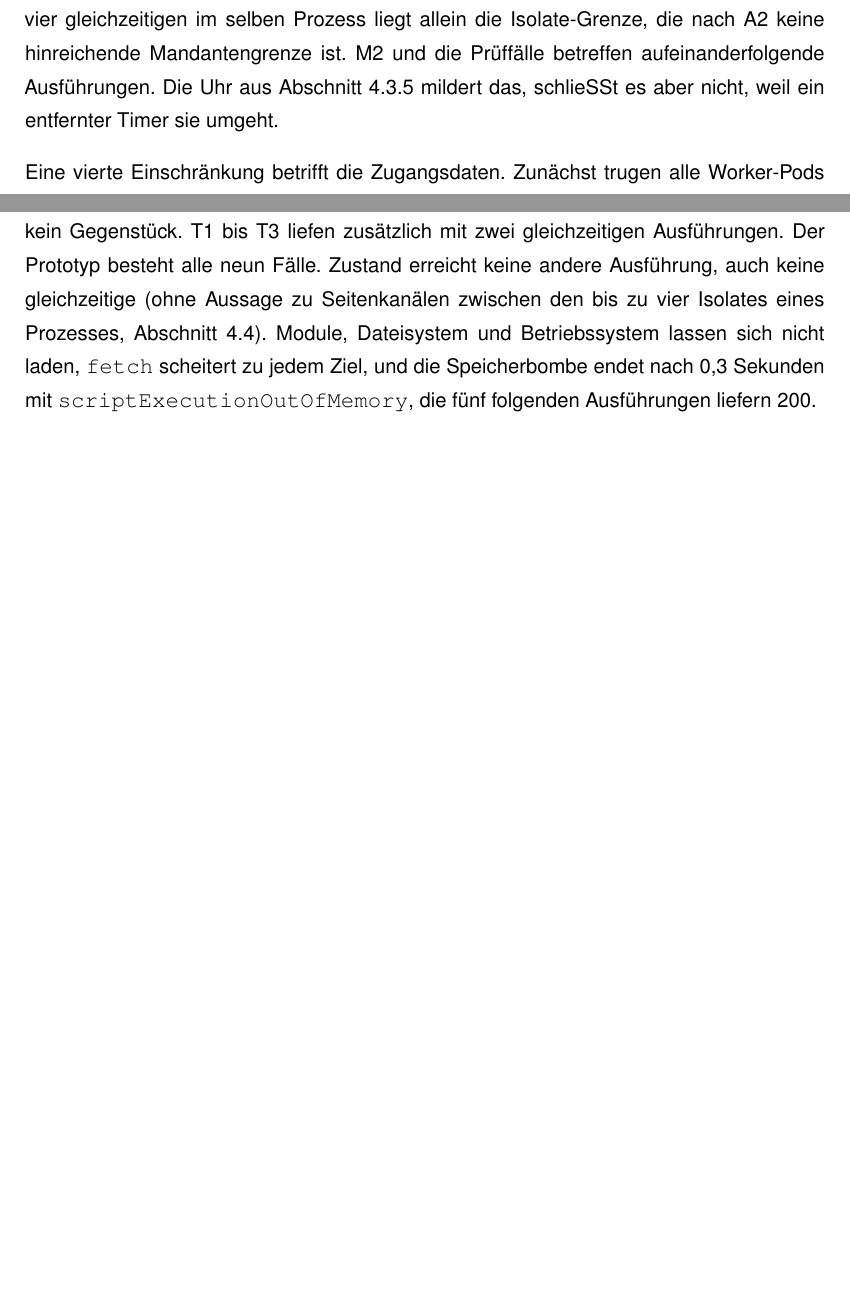
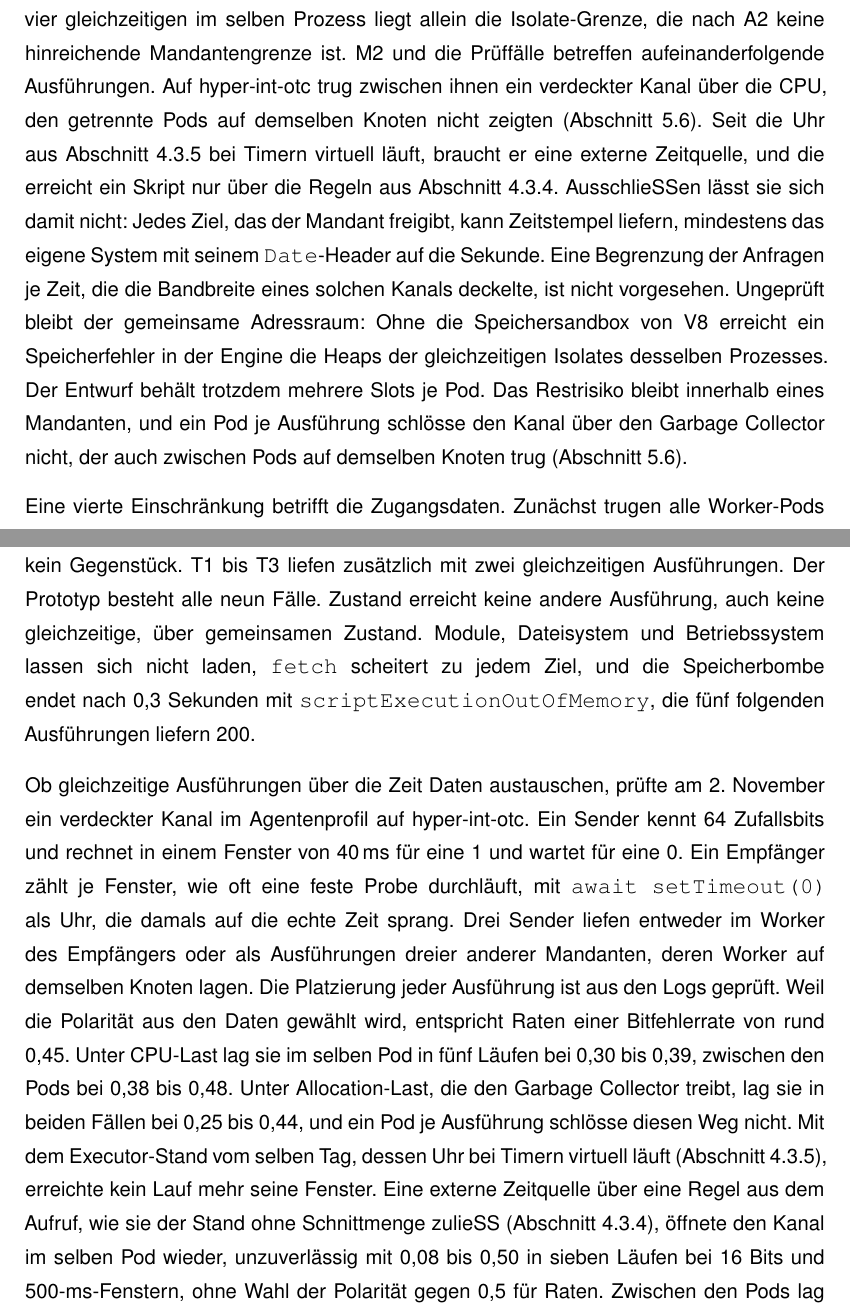
Before and after one commit to DeathsGun/thesis, a LaTeX document (main.tex, which reads kapitel/04-Entwurf/entwurf.tex, kapitel/05-Evaluation/evaluation.tex): two parts of pages 52 and 62 of 96 before the commit and two parts of pages 52 and 63 of 98 after it, joined at a grey line, cut so that both start at the same text, the shorter picture padded with empty space. Compiled offline with XeLaTeX; a LaTeX package or settings file that is missing is left out.

Commit message:
Uhr mit virtueller Zeit, Schnittmenge der Egress-Regeln und verdeckter Kanal zwischen gleichzeitigen Ausführungen
- 4.3.4: Regeln aus dem Aufruf schränken die des Mandanten nur ein
- 4.3.5: Timer rücken die Uhr um ihre Verzögerung vor, echte Zeit nur bei Start und nach I/O, auf 100 ms mit Jitter
- 4.4: mehrere Slots bleiben, Restrisiko benannt (Zeitquellen über freigegebene Ziele, keine Begrenzung je Zeit, gemeinsamer Adressraum)
- 5.6: Messung des Kanals auf hyper-int-otc (gleicher Pod gegen getrennte Pods auf einem Knoten, alte und neue Uhr, externe Zeitquelle); Testregel im Agentenprofil kam aus dem Aufruf
- 6.1 Grenzen, Ausblick mit dritter Frage zur Trennung nach Person; Belege im Anhang

Co-Authored-By: Claude Opus 5.5 <noreply@anthropic.com>

```diff
--- a/kapitel/04-Entwurf/entwurf.tex
+++ b/kapitel/04-Entwurf/entwurf.tex
@@ -823,8 +828,16 @@ Kostenentscheidung.
 Eine dritte Einschränkung betrifft gleichzeitige Ausführungen im Agentenprofil. Dort vertrauen sich
 Ausführungen desselben Mandanten nach V2 nicht, und zwischen bis zu vier gleichzeitigen im selben
 Prozess liegt allein die Isolate-Grenze, die nach A2 keine hinreichende Mandantengrenze ist. M2 und
-die Prüffälle betreffen aufeinanderfolgende Ausführungen. Die Uhr aus \autoref{sec:kompatibilitaetsschicht} mildert das,
-schließt es aber nicht, weil ein entfernter Timer sie umgeht.
+die Prüffälle betreffen aufeinanderfolgende Ausführungen. Auf hyper-int-otc trug zwischen ihnen ein verdeckter Kanal über die
+\ac{CPU}, den getrennte Pods auf demselben Knoten nicht zeigten (\autoref{sec:pruefung-isolation}). Seit die Uhr aus
+\autoref{sec:kompatibilitaetsschicht} bei Timern virtuell läuft, braucht er eine externe Zeitquelle, und die erreicht ein
+Skript nur über die Regeln aus \autoref{sec:faehigkeitsmodell}. Ausschließen lässt sie sich damit nicht: Jedes Ziel, das
+der Mandant freigibt, kann Zeitstempel liefern, mindestens das eigene System mit seinem \texttt{Date}-Header auf die
+Sekunde. Eine Begrenzung der Anfragen je Zeit, die die Bandbreite eines solchen Kanals deckelte, ist nicht vorgesehen.
+Ungeprüft bleibt der gemeinsame Adressraum: Ohne die Speichersandbox von V8 erreicht ein Speicherfehler in der Engine die
+Heaps der gleichzeitigen Isolates desselben Prozesses. Der Entwurf behält trotzdem mehrere Slots je Pod. Das Restrisiko
+bleibt innerhalb eines Mandanten, und ein Pod je Ausführung schlösse den Kanal über den Garbage Collector nicht, der auch
+zwischen Pods auf demselben Knoten trug (\autoref{sec:pruefung-isolation}).
 
 Eine vierte Einschränkung betrifft die Zugangsdaten. Zunächst trugen alle Worker-Pods dieselben Zugangsdaten für
 NATS und Redis. Der Prototyp schließt das durch die Trennung von Transport und Sandbox und den Auth Callout aus
--- a/kapitel/05-Evaluation/evaluation.tex
+++ b/kapitel/05-Evaluation/evaluation.tex
@@ -347,6 +347,18 @@ Dieselben neun Prüffälle liefen am 21.\ Oktober 2026, T7 am 30.\ Oktober erneu
 Testmandanten, als Snippets über den Endpunkt der Agentenausführungen, übertragen auf die Mittel des Profils, weil es weder
 \texttt{require} noch \texttt{process} noch eine Konsole bereitstellt. Der Ausgangszustand hat dafür kein Gegenstück. T1 bis T3 liefen
 zusätzlich mit zwei gleichzeitigen Ausführungen. Der Prototyp besteht alle neun Fälle. Zustand erreicht keine andere Ausführung, auch
-keine gleichzeitige (ohne Aussage zu Seitenkanälen zwischen den bis zu vier Isolates eines Prozesses,
-\autoref{sec:betriebsplanung}). Module, Dateisystem und Betriebssystem lassen sich nicht laden, \texttt{fetch} scheitert zu jedem
+keine gleichzeitige, über gemeinsamen Zustand. Module, Dateisystem und Betriebssystem lassen sich nicht laden, \texttt{fetch} scheitert zu jedem
 Ziel, und die Speicherbombe endet nach 0,3 Sekunden mit \texttt{scriptExecutionOutOfMemory}, die fünf folgenden Ausführungen liefern 200.
+
+Ob gleichzeitige Ausführungen über die Zeit Daten austauschen, prüfte am 2.\ November ein verdeckter Kanal im Agentenprofil
+auf hyper-int-otc. Ein Sender kennt 64 Zufallsbits und rechnet in einem Fenster von 40\,ms für eine 1 und wartet für eine 0.
+Ein Empfänger zählt je Fenster, wie oft eine feste Probe durchläuft, mit \texttt{await setTimeout(0)} als Uhr, die damals
+auf die echte Zeit sprang. Drei Sender liefen entweder im Worker des Empfängers oder als Ausführungen dreier anderer
+Mandanten, deren Worker auf demselben Knoten lagen. Die Platzierung jeder Ausführung ist aus den Logs geprüft. Weil die
+Polarität aus den Daten gewählt wird, entspricht Raten einer Bitfehlerrate von rund 0,45. Unter \ac{CPU}-Last lag sie im
+selben Pod in fünf Läufen bei 0,30 bis 0,39, zwischen den Pods bei 0,38 bis 0,48. Unter Allocation-Last, die den Garbage
+Collector treibt, lag sie in beiden Fällen bei 0,25 bis 0,44, und ein Pod je Ausführung schlösse diesen Weg nicht. Mit dem
+Executor-Stand vom selben Tag, dessen Uhr bei Timern virtuell läuft (\autoref{sec:kompatibilitaetsschicht}), erreichte
+kein Lauf mehr seine Fenster. Eine externe Zeitquelle über eine Regel aus dem Aufruf, wie sie der Stand ohne Schnittmenge
+zuließ (\autoref{sec:faehigkeitsmodell}), öffnete den Kanal im selben Pod wieder, unzuverlässig mit 0,08 bis 0,50 in sieben
+Läufen bei 16 Bits und 500-ms-Fenstern, ohne Wahl der Polarität gegen 0,5 für Raten. Zwischen den Pods lag er bis auf einen
```
Also changed, not shown: Umsetzung_Gutachten_Runde1.md (+2 -2 lines), kapitel/06-Diffusion/diffusion.tex (+6 -3 lines), kapitel/anhang/anhang.tex (+2 -0 lines), kapitel/04-Entwurf/entwurf.tex (19 more changed lines), kapitel/05-Evaluation/evaluation.tex (5 more changed lines).
